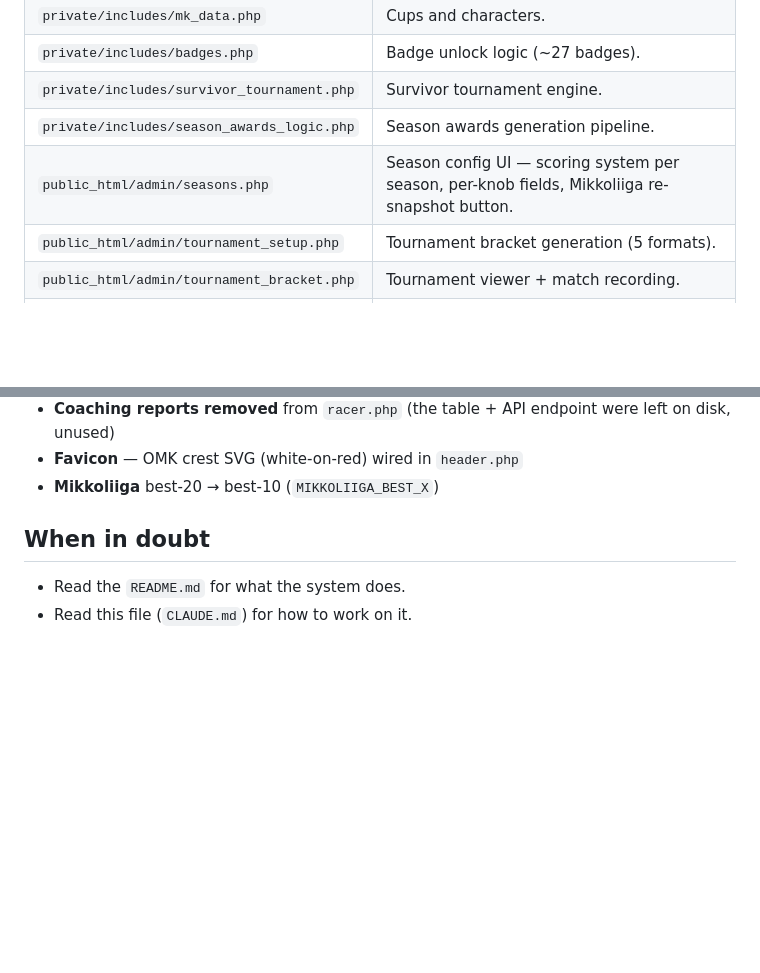
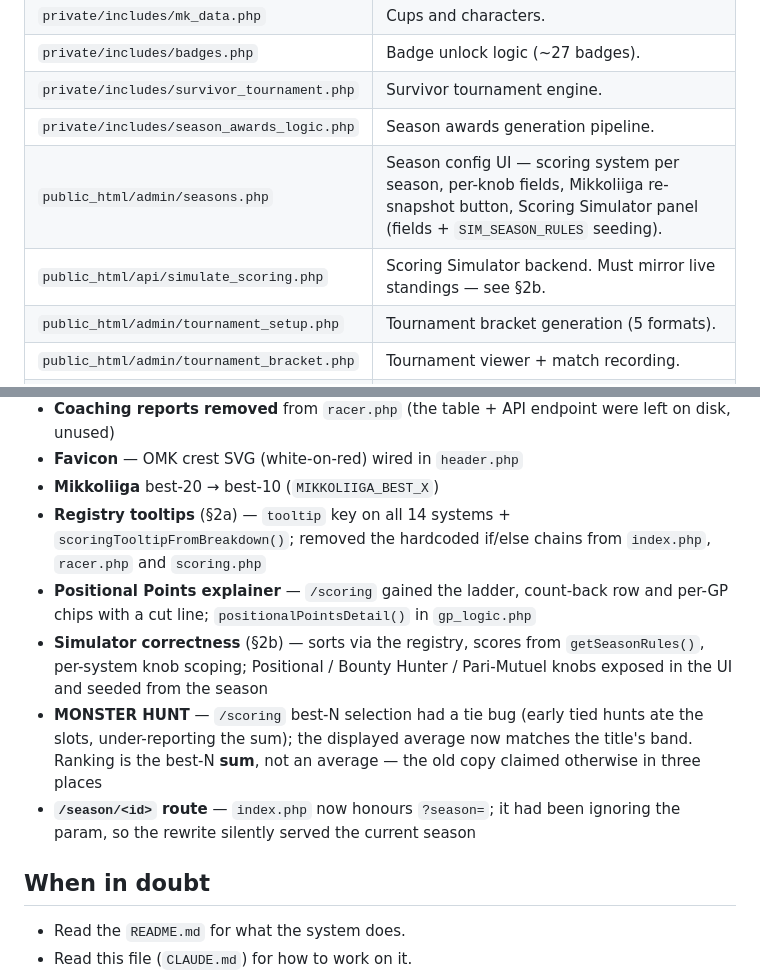
Before and after one commit to tanketom/Kartfolio, a Markdown page: CLAUDE.md, 2 parts joined by grey strips. Rendered like a GitHub page; blank space fills up the shorter version.

```diff
--- a/CLAUDE.md
+++ b/CLAUDE.md
@@ -243,7 +299,8 @@ deliberate and load-bearing.
 | `private/includes/badges.php` | Badge unlock logic (~27 badges). |
 | `private/includes/survivor_tournament.php` | Survivor tournament engine. |
 | `private/includes/season_awards_logic.php` | Season awards generation pipeline. |
-| `public_html/admin/seasons.php` | Season config UI — scoring system per season, per-knob fields, Mikkoliiga re-snapshot button. |
+| `public_html/admin/seasons.php` | Season config UI — scoring system per season, per-knob fields, Mikkoliiga re-snapshot button, Scoring Simulator panel (fields + `SIM_SEASON_RULES` seeding). |
+| `public_html/api/simulate_scoring.php` | Scoring Simulator backend. Must mirror live standings — see §2b. |
 | `public_html/admin/tournament_setup.php` | Tournament bracket generation (5 formats). |
 | `public_html/admin/tournament_bracket.php` | Tournament viewer + match recording. |
 | `public_html/racer.php` | Per-racer profile. |
@@ -363,6 +420,21 @@ Cross-reference if you find half-implemented work:
   were left on disk, unused)
 - **Favicon** — OMK crest SVG (white-on-red) wired in `header.php`
 - **Mikkoliiga** best-20 → best-10 (`MIKKOLIIGA_BEST_X`)
+- **Registry tooltips** (§2a) — `tooltip` key on all 14 systems +
+  `scoringTooltipFromBreakdown()`; removed the hardcoded if/else chains from
+  `index.php`, `racer.php` and `scoring.php`
+- **Positional Points explainer** — `/scoring` gained the ladder, count-back
+  row and per-GP chips with a cut line; `positionalPointsDetail()` in
+  `gp_logic.php`
+- **Simulator correctness** (§2b) — sorts via the registry, scores from
+  `getSeasonRules()`, per-system knob scoping; Positional / Bounty Hunter /
+  Pari-Mutuel knobs exposed in the UI and seeded from the season
+- **MONSTER HUNT** — `/scoring` best-N selection had a tie bug (early tied
+  hunts ate the slots, under-reporting the sum); the displayed average now
+  matches the title's band. Ranking is the best-N **sum**, not an average —
+  the old copy claimed otherwise in three places
+- **`/season/<id>` route** — `index.php` now honours `?season=`; it had been
+  ignoring the param, so the rewrite silently served the current season
 
 ## When in doubt
 
```
Also changed, not shown: other parts of CLAUDE.md (+62 -6 lines).
